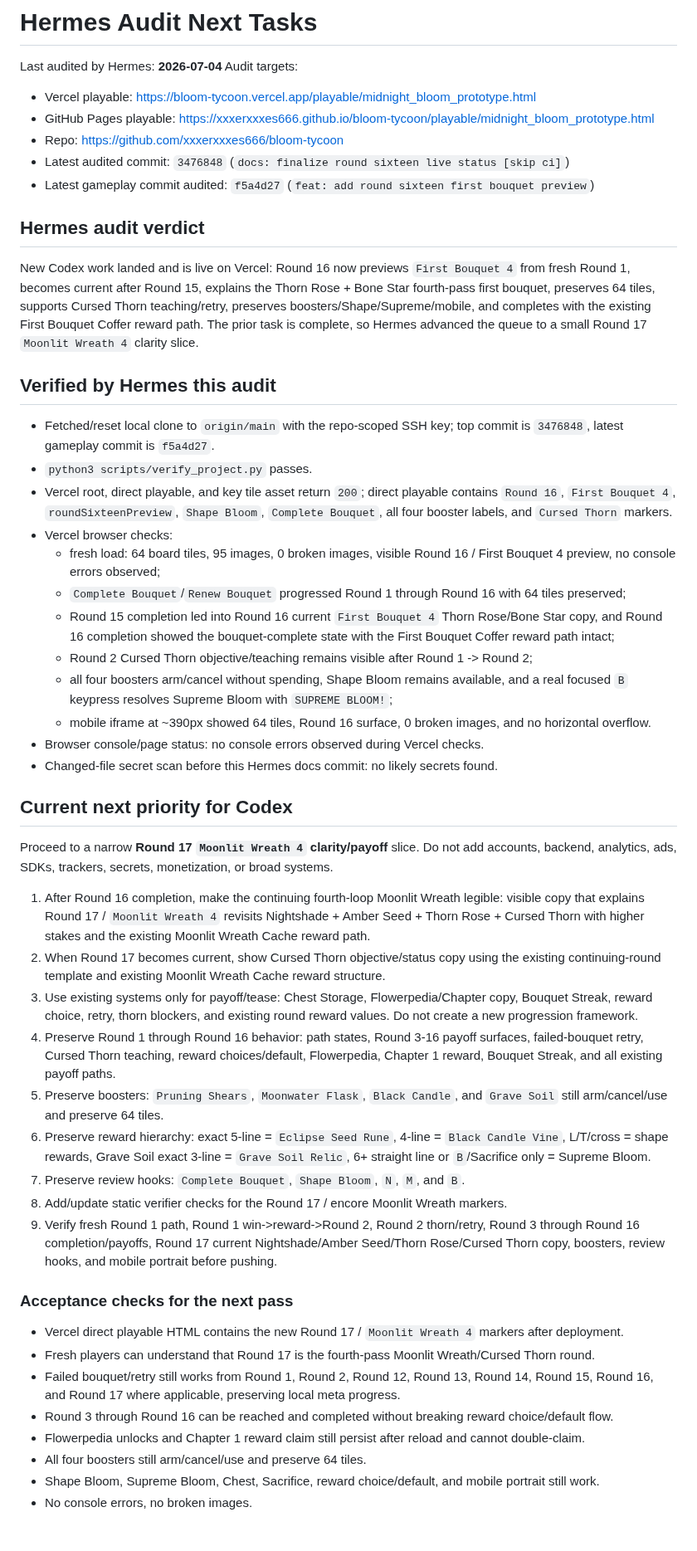
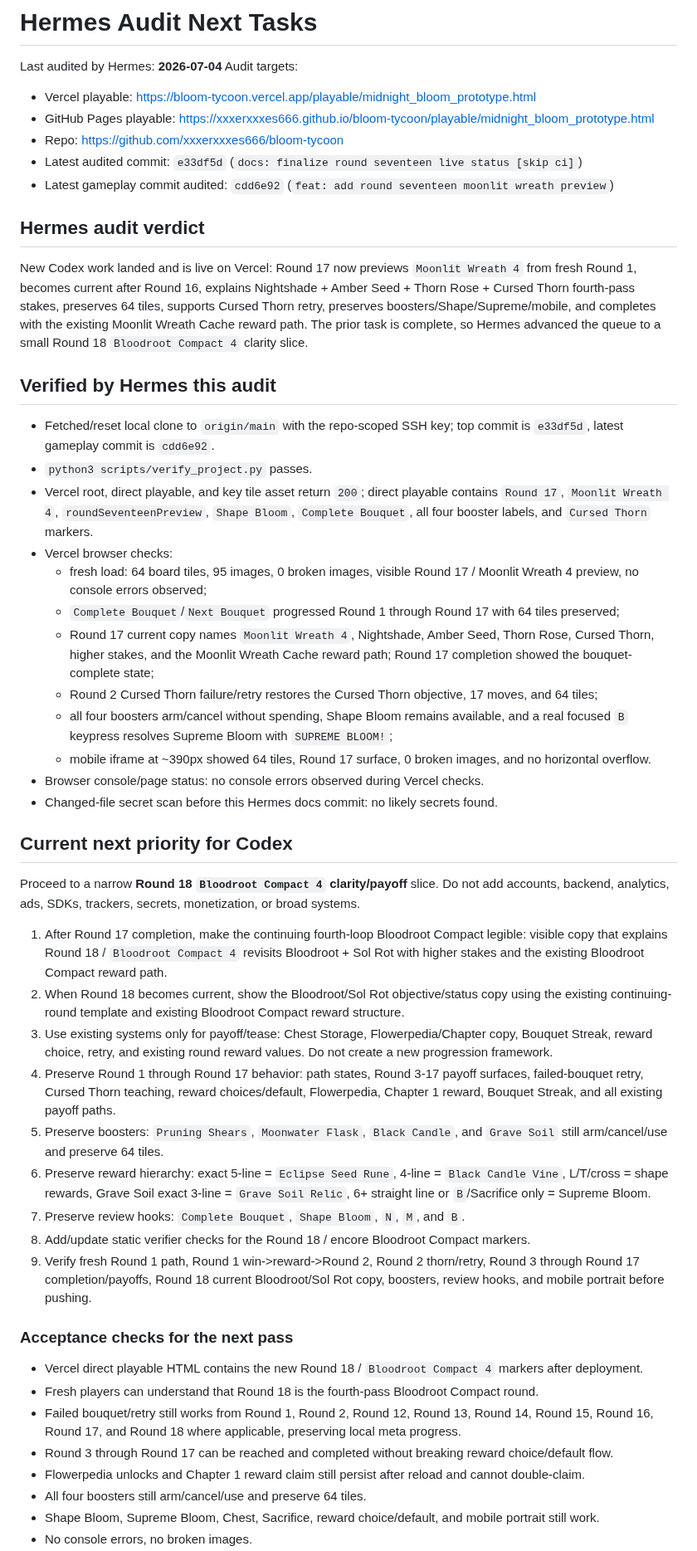
Before and after one commit to xxxerxxxes666/bloom-tycoon, a Markdown page: docs/hermes_audit_next_tasks.md, the part around one of its changes. Shown at 83% size. GitHub-like rendering; blank space fills up the shorter version.

Commit message:
docs: advance audit after round seventeen

```diff
--- a/docs/hermes_audit_next_tasks.md
+++ b/docs/hermes_audit_next_tasks.md
@@ -26,48 +26,48 @@ Audit targets:
 - Vercel playable: https://bloom-tycoon.vercel.app/playable/midnight_bloom_prototype.html
 - GitHub Pages playable: https://xxxerxxxes666.github.io/bloom-tycoon/playable/midnight_bloom_prototype.html
 - Repo: https://github.com/xxxerxxxes666/bloom-tycoon
-- Latest audited commit: `3476848` (`docs: finalize round sixteen live status [skip ci]`)
-- Latest gameplay commit audited: `f5a4d27` (`feat: add round sixteen first bouquet preview`)
+- Latest audited commit: `e33df5d` (`docs: finalize round seventeen live status [skip ci]`)
+- Latest gameplay commit audited: `cdd6e92` (`feat: add round seventeen moonlit wreath preview`)
 
 ## Hermes audit verdict
 
-New Codex work landed and is live on Vercel: Round 16 now previews `First Bouquet 4` from fresh Round 1, becomes current after Round 15, explains the Thorn Rose + Bone Star fourth-pass first bouquet, preserves 64 tiles, supports Cursed Thorn teaching/retry, preserves boosters/Shape/Supreme/mobile, and completes with the existing First Bouquet Coffer reward path. The prior task is complete, so Hermes advanced the queue to a small Round 17 `Moonlit Wreath 4` clarity slice.
+New Codex work landed and is live on Vercel: Round 17 now previews `Moonlit Wreath 4` from fresh Round 1, becomes current after Round 16, explains Nightshade + Amber Seed + Thorn Rose + Cursed Thorn fourth-pass stakes, preserves 64 tiles, supports Cursed Thorn retry, preserves boosters/Shape/Supreme/mobile, and completes with the existing Moonlit Wreath Cache reward path. The prior task is complete, so Hermes advanced the queue to a small Round 18 `Bloodroot Compact 4` clarity slice.
 
 ## Verified by Hermes this audit
 
-- Fetched/reset local clone to `origin/main` with the repo-scoped SSH key; top commit is `3476848`, latest gameplay commit is `f5a4d27`.
+- Fetched/reset local clone to `origin/main` with the repo-scoped SSH key; top commit is `e33df5d`, latest gameplay commit is `cdd6e92`.
 - `python3 scripts/verify_project.py` passes.
-- Vercel root, direct playable, and key tile asset return `200`; direct playable contains `Round 16`, `First Bouquet 4`, `roundSixteenPreview`, `Shape Bloom`, `Complete Bouquet`, all four booster labels, and `Cursed Thorn` markers.
+- Vercel root, direct playable, and key tile asset return `200`; direct playable contains `Round 17`, `Moonlit Wreath 4`, `roundSeventeenPreview`, `Shape Bloom`, `Complete Bouquet`, all four booster labels, and `Cursed Thorn` markers.
 - Vercel browser checks:
-  - fresh load: 64 board tiles, 95 images, 0 broken images, visible Round 16 / First Bouquet 4 preview, no console errors observed;
-  - `Complete Bouquet`/`Renew Bouquet` progressed Round 1 through Round 16 with 64 tiles preserved;
-  - Round 15 completion led into Round 16 current `First Bouquet 4` Thorn Rose/Bone Star copy, and Round 16 completion showed the bouquet-complete state with the First Bouquet Coffer reward path intact;
-  - Round 2 Cursed Thorn objective/teaching remains visible after Round 1 -> Round 2;
+  - fresh load: 64 board tiles, 95 images, 0 broken images, visible Round 17 / Moonlit Wreath 4 preview, no console errors observed;
+  - `Complete Bouquet`/`Next Bouquet` progressed Round 1 through Round 17 with 64 tiles preserved;
+  - Round 17 current copy names `Moonlit Wreath 4`, Nightshade, Amber Seed, Thorn Rose, Cursed Thorn, higher stakes, and the Moonlit Wreath Cache reward path; Round 17 completion showed the bouquet-complete state;
+  - Round 2 Cursed Thorn failure/retry restores the Cursed Thorn objective, 17 moves, and 64 tiles;
   - all four boosters arm/cancel without spending, Shape Bloom remains available, and a real focused `B` keypress resolves Supreme Bloom with `SUPREME BLOOM!`;
-  - mobile iframe at ~390px showed 64 tiles, Round 16 surface, 0 broken images, and no horizontal overflow.
+  - mobile iframe at ~390px showed 64 tiles, Round 17 surface, 0 broken images, and no horizontal overflow.
 - Browser console/page status: no console errors observed during Vercel checks.
 - Changed-file secret scan before this Hermes docs commit: no likely secrets found.
 
 ## Current next priority for Codex
 
-Proceed to a narrow **Round 17 `Moonlit Wreath 4` clarity/payoff** slice. Do not add accounts, backend, analytics, ads, SDKs, trackers, secrets, monetization, or broad systems.
+Proceed to a narrow **Round 18 `Bloodroot Compact 4` clarity/payoff** slice. Do not add accounts, backend, analytics, ads, SDKs, trackers, secrets, monetization, or broad systems.
 
-1. After Round 16 completion, make the continuing fourth-loop Moonlit Wreath legible: visible copy that explains Round 17 / `Moonlit Wreath 4` revisits Nightshade + Amber Seed + Thorn Rose + Cursed Thorn with higher stakes and the existing Moonlit Wreath Cache reward path.
-2. When Round 17 becomes current, show Cursed Thorn objective/status copy using the existing continuing-round template and existing Moonlit Wreath Cache reward structure.
-3. Use existing systems only for payoff/tease: Chest Storage, Flowerpedia/Chapter copy, Bouquet Streak, reward choice, retry, thorn blockers, and existing round reward values. Do not create a new progression framework.
-4. Preserve Round 1 through Round 16 behavior: path states, Round 3-16 payoff surfaces, failed-bouquet retry, Cursed Thorn teaching, reward choices/default, Flowerpedia, Chapter 1 reward, Bouquet Streak, and all existing payoff paths.
+1. After Round 17 completion, make the continuing fourth-loop Bloodroot Compact legible: visible copy that explains Round 18 / `Bloodroot Compact 4` revisits Bloodroot + Sol Rot with higher stakes and the existing Bloodroot Compact reward path.
+2. When Round 18 becomes current, show the Bloodroot/Sol Rot objective/status copy using the existing continuing-round template and existing Bloodroot Compact reward structure.
+3. Use existing systems only for payoff/tease: Chest Storage, Flowerpedia/Chapter copy, Bouquet Streak, reward choice, retry, and existing round reward values. Do not create a new progression framework.
+4. Preserve Round 1 through Round 17 behavior: path states, Round 3-17 payoff surfaces, failed-bouquet retry, Cursed Thorn teaching, reward choices/default, Flowerpedia, Chapter 1 reward, Bouquet Streak, and all existing payoff paths.
 5. Preserve boosters: `Pruning Shears`, `Moonwater Flask`, `Black Candle`, and `Grave Soil` still arm/cancel/use and preserve 64 tiles.
 6. Preserve reward hierarchy: exact 5-line = `Eclipse Seed Rune`, 4-line = `Black Candle Vine`, L/T/cross = shape rewards, Grave Soil exact 3-line = `Grave Soil Relic`, 6+ straight line or `B`/Sacrifice only = Supreme Bloom.
 7. Preserve review hooks: `Complete Bouquet`, `Shape Bloom`, `N`, `M`, and `B`.
-8. Add/update static verifier checks for the Round 17 / encore Moonlit Wreath markers.
-9. Verify fresh Round 1 path, Round 1 win->reward->Round 2, Round 2 thorn/retry, Round 3 through Round 16 completion/payoffs, Round 17 current Nightshade/Amber Seed/Thorn Rose/Cursed Thorn copy, boosters, review hooks, and mobile portrait before pushing.
+8. Add/update static verifier checks for the Round 18 / encore Bloodroot Compact markers.
+9. Verify fresh Round 1 path, Round 1 win->reward->Round 2, Round 2 thorn/retry, Round 3 through Round 17 completion/payoffs, Round 18 current Bloodroot/Sol Rot copy, boosters, review hooks, and mobile portrait before pushing.
 
 ### Acceptance checks for the next pass
 
-- Vercel direct playable HTML contains the new Round 17 / `Moonlit Wreath 4` markers after deployment.
-- Fresh players can understand that Round 17 is the fourth-pass Moonlit Wreath/Cursed Thorn round.
-- Failed bouquet/retry still works from Round 1, Round 2, Round 12, Round 13, Round 14, Round 15, Round 16, and Round 17 where applicable, preserving local meta progress.
-- Round 3 through Round 16 can be reached and completed without breaking reward choice/default flow.
+- Vercel direct playable HTML contains the new Round 18 / `Bloodroot Compact 4` markers after deployment.
+- Fresh players can understand that Round 18 is the fourth-pass Bloodroot Compact round.
+- Failed bouquet/retry still works from Round 1, Round 2, Round 12, Round 13, Round 14, Round 15, Round 16, Round 17, and Round 18 where applicable, preserving local meta progress.
+- Round 3 through Round 17 can be reached and completed without breaking reward choice/default flow.
 - Flowerpedia unlocks and Chapter 1 reward claim still persist after reload and cannot double-claim.
 - All four boosters still arm/cancel/use and preserve 64 tiles.
 - Shape Bloom, Supreme Bloom, Chest, Sacrifice, reward choice/default, and mobile portrait still work.
```
Also changed, not shown: other parts of docs/hermes_audit_next_tasks.md (+6 -6 lines).
